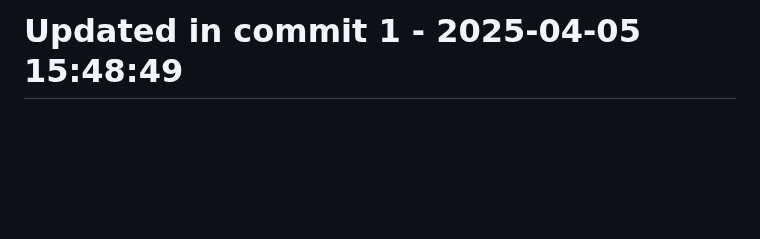
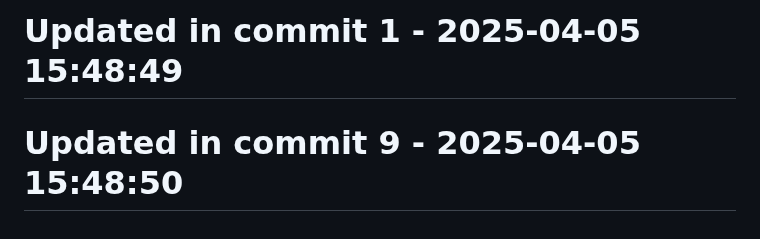
Before and after one commit to llamasearchai/llamavis, a Markdown page: README.md, the part around the change. GitHub-like rendering; blank space fills up the shorter version.

Commit message:
fix: Fix issue in README.md

```diff
--- a/README.md
+++ b/README.md
@@ -156,3 +156,5 @@ This project is licensed under the MIT License - see the LICENSE file for detail
 # Updated in commit 25 - 2025-04-05 15:18:02
 
 # Updated in commit 1 - 2025-04-05 15:48:49
+
+# Updated in commit 9 - 2025-04-05 15:48:50
```
